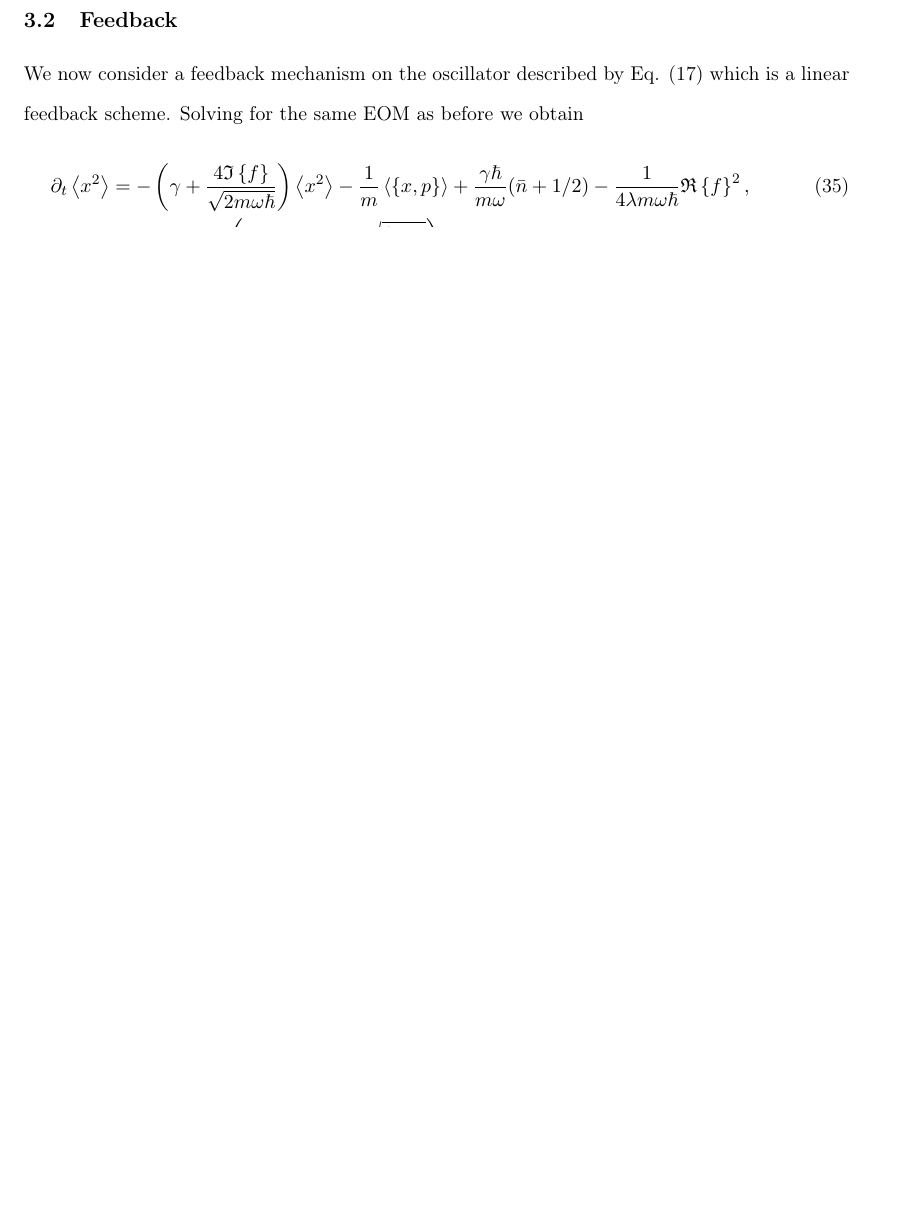
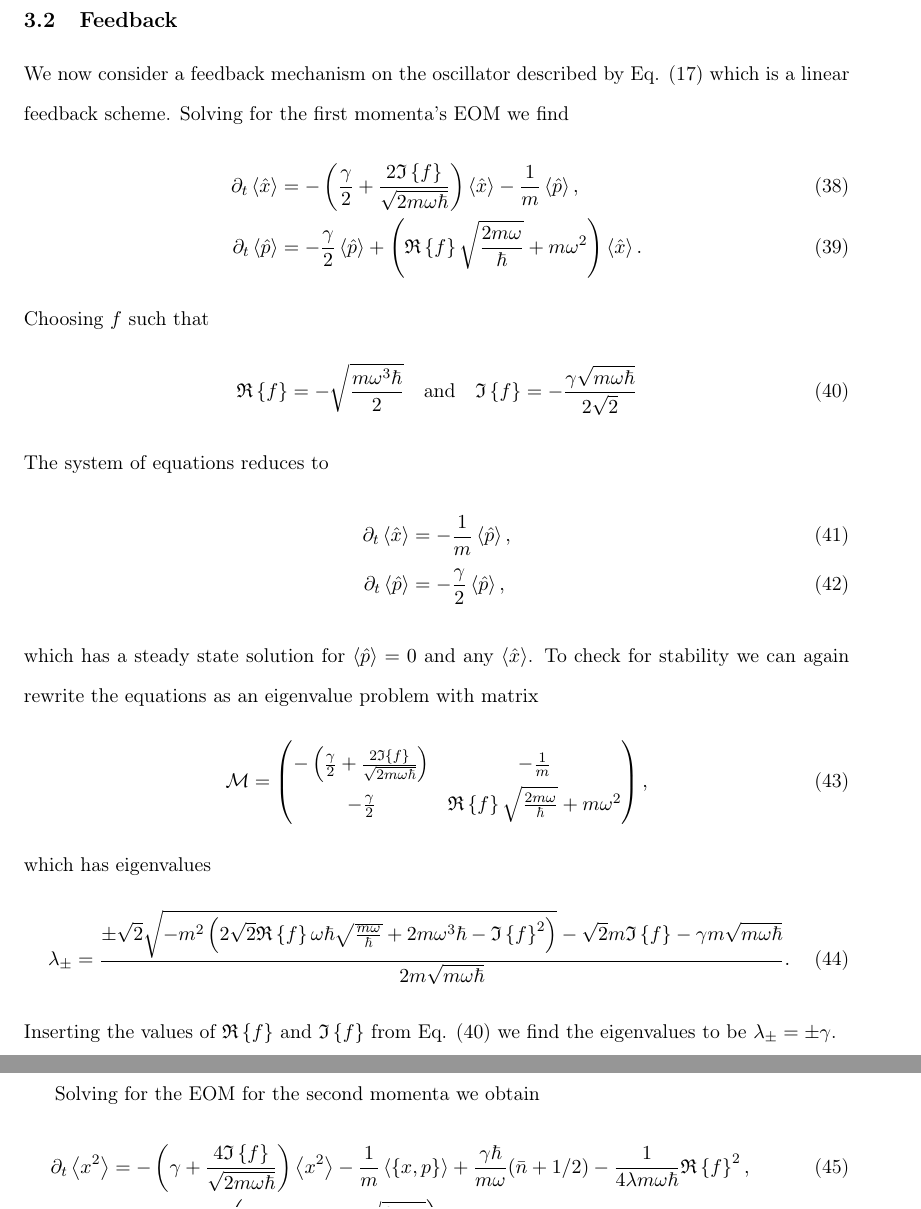
Before and after one commit to maxerikss/Bachelor_Project, a LaTeX thesis (Bachelor_Thesis/main.tex, which reads Bachelor_Thesis/paper/result.tex): part of page 18 of 26 before the commit and two parts of pages 18 and 19 of 27 after it, the two joined at a grey line, cut so that both start at the same text, the shorter picture padded with empty space. Compiled offline with pdfLaTeX.

Commit message:
more stability stuff

```diff
--- a/Bachelor_Thesis/paper/result.tex
+++ b/Bachelor_Thesis/paper/result.tex
@@ -56,7 +70,35 @@ This result also confirms the intuition that for a harmonic oscillator, the syst
 for an operator $\hat{A}$. It is also an easy calculation then to show that for temperature $T=0$ and without measurement we have equality in the Heisenberg uncertainty relation, justifying the accuracy of the results, and the approximations made in the derivation of the master equation.
 
 \subsection{Feedback}
-We now consider a feedback mechanism on the oscillator described by Eq. \eqref{eq:masterFeed} which is a linear feedback scheme. Solving for the same EOM as before we obtain
+We now consider a feedback mechanism on the oscillator described by Eq. \eqref{eq:masterFeed} which is a linear feedback scheme. Solving for the first momenta's EOM we find
+\begin{align}
+    \dt\expval{\xop} &= - \left(\frac{\gamma}{2} + \frac{2 \im{f}}{\sqrt{2 m \omega \hbar}} \right)\expval{\xop} - \frac{1}{m} \expval{\pop},\\
+    \dt\expval{\pop} &= -\frac{\gamma}{2}\expval{\pop} + \left(\re{f} \sqrt{\frac{2 m \omega}{\hbar}} + m \omega^2 \right) \expval{\xop}.
+\end{align}
+Choosing $f$ such that
+\begin{equation}
+    \re{f} = - \sqrt{\frac{m \omega^3 \hbar}{2}} \quad \text{and} \quad \im{f} = -\frac{\gamma\sqrt{m\omega\hbar}}{2\sqrt{2}} \label{eq:reFimF_toZero}
+\end{equation}
+The system of equations reduces to
+\begin{align}
+    \dt\expval{\xop} &= - \frac{1}{m} \expval{\pop},\\
+    \dt\expval{\pop} &= -\frac{\gamma}{2} \expval{\pop},
+\end{align}
+which has a steady state solution for $\expval{\pop} = 0$ and any $\expval{\xop}$. To check for stability we can again rewrite the equations as an eigenvalue problem with matrix
+\begin{equation}
+    \mathcal{M} =
+    \begin{pmatrix}
+        - \left(\frac{\gamma}{2} + \frac{2 \im{f}}{\sqrt{2 m \omega \hbar}} \right) & - \frac{1}{m} \\
+        -\frac{\gamma}{2} & \re{f} \sqrt{\frac{2 m \omega}{\hbar}} + m \omega^2
+    \end{pmatrix},
+\end{equation}
+which has eigenvalues
+\begin{equation}
+    \lambda_\pm = \frac{\pm \sqrt{2} \sqrt{ -m^2 \left( 2 \sqrt{2} \re{f} \omega \hbar \sqrt{\frac{m\omega}{\hbar}} + 2 m \omega^3 \hbar - \im{f}^2 \right) } -\sqrt{2} m \im{f} - \gamma m \sqrt{m \omega \hbar} }{ 2 m \sqrt{ m \omega \hbar}}.
+\end{equation}
+Inserting the values of $\re{f}$ and $\im{f}$ from Eq. \eqref{eq:reFimF_toZero} we find the eigenvalues to be $\lambda_\pm = \pm \gamma$.
+
+Solving for the EOM for the second momenta we obtain
 \begin{align}
     \dt \expval{x^2} &= -\left(\gamma + \frac{4\im{f}}{\sqrt{2 m \omega \hbar}}\right) \expval{x^2} - \frac{1}{m} \expval{\acomm{x}{p}} + \frac{\gamma \hbar}{m \omega} (\nbar + 1/2) - \frac{1}{4\lambda m \omega \hbar} \re{f}^2,\\
     \dt \expval{p^2} &=  -\gamma \expval{p^2} + \left( m\omega^2 - \re{f} \sqrt{\frac{2m \omega}{\hbar}} \right)\expval{\acomm{x}{p}} + \gamma m \omega \hbar (\nbar + 1/2) + \lambda \hbar^2 + \frac{m \omega}{4 \lambda \hbar}\re{f}^2 ,\\
```
Also changed, not shown: Bachelor_Thesis/Bachelor_Thesis.pdf, Bachelor_Thesis/paper/result.tex (18 more changed lines).
